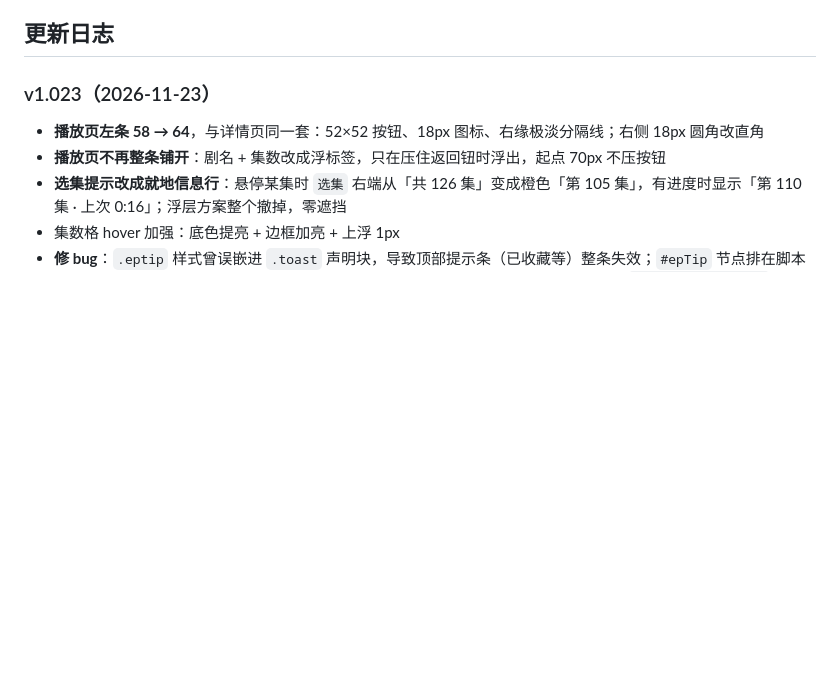
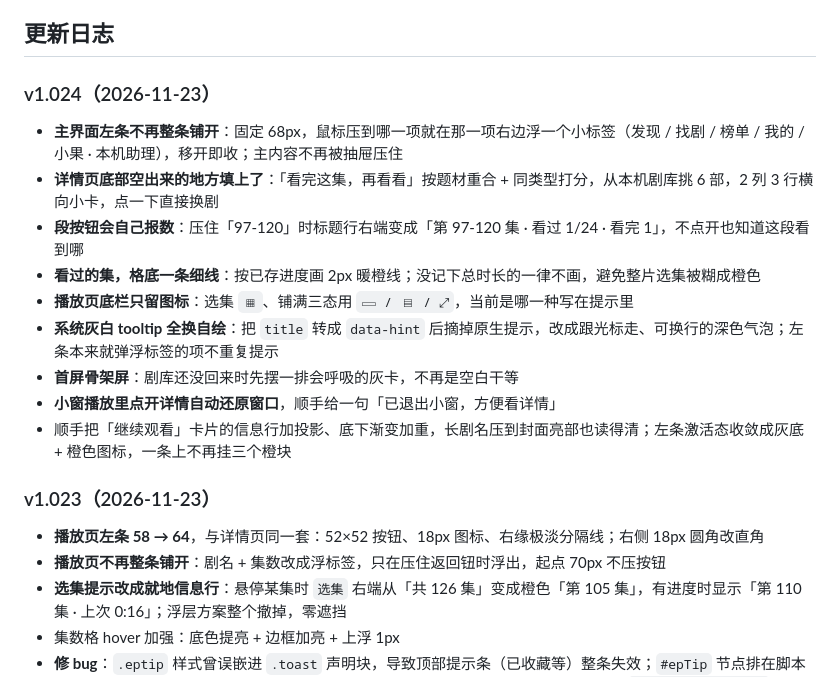
Before and after one commit to guhang42-jpg/hongguo-desktop-skin, a Markdown page: README.md, the part around one of its changes. Drawn GitHub-style; blank space fills up the shorter version.

```diff
--- a/README.md
+++ b/README.md
@@ -177,6 +185,18 @@ ui/ai/                           ← 只有语义版有：24 MB 模型 + 11.8 MB
 - 若权利人认为本仓库或发布物侵犯其权益，请通过 Issue 或邮件联系我，我会在收到通知后 **24 小时内删除仓库与全部发布物**（侵权立删，不需要解释）。
 
 ## 更新日志
+
+### v1.024（2026-11-23）
+
+- **主界面左条不再整条铺开**：固定 68px，鼠标压到哪一项就在那一项右边浮一个小标签（发现 / 找剧 / 榜单 / 我的 / 小果 · 本机助理），移开即收；主内容不再被抽屉压住
+- **详情页底部空出来的地方填上了**：「看完这集，再看看」按题材重合 + 同类型打分，从本机剧库挑 6 部，2 列 3 行横向小卡，点一下直接换剧
+- **段按钮会自己报数**：压住「97-120」时标题行右端变成「第 97-120 集 · 看过 1/24 · 看完 1」，不点开也知道这段看到哪
+- **看过的集，格底一条细线**：按已存进度画 2px 暖橙线；没记下总时长的一律不画，避免整片选集被糊成橙色
+- **播放页底栏只留图标**：选集 `▦`、铺满三态用 `▭ / ▤ / ⤢`，当前是哪一种写在提示里
+- **系统灰白 tooltip 全换自绘**：把 `title` 转成 `data-hint` 后摘掉原生提示，改成跟光标走、可换行的深色气泡；左条本来就弹浮标签的项不重复提示
+- **首屏骨架屏**：剧库还没回来时先摆一排会呼吸的灰卡，不再是空白干等
+- **小窗播放里点开详情自动还原窗口**，顺手给一句「已退出小窗，方便看详情」
+- 顺手把「继续观看」卡片的信息行加投影、底下渐变加重，长剧名压到封面亮部也读得清；左条激活态收敛成灰底 + 橙色图标，一条上不再挂三个橙块
 
 ### v1.023（2026-11-23）
 
```
Also changed, not shown: other parts of README.md (+16 -8 lines), docs/release-1.024.md (added, +100 -0 lines), docs/preview-eps.jpg (added), docs/preview-hint.jpg (added), docs/preview-more.jpg (added), 5 other files.
